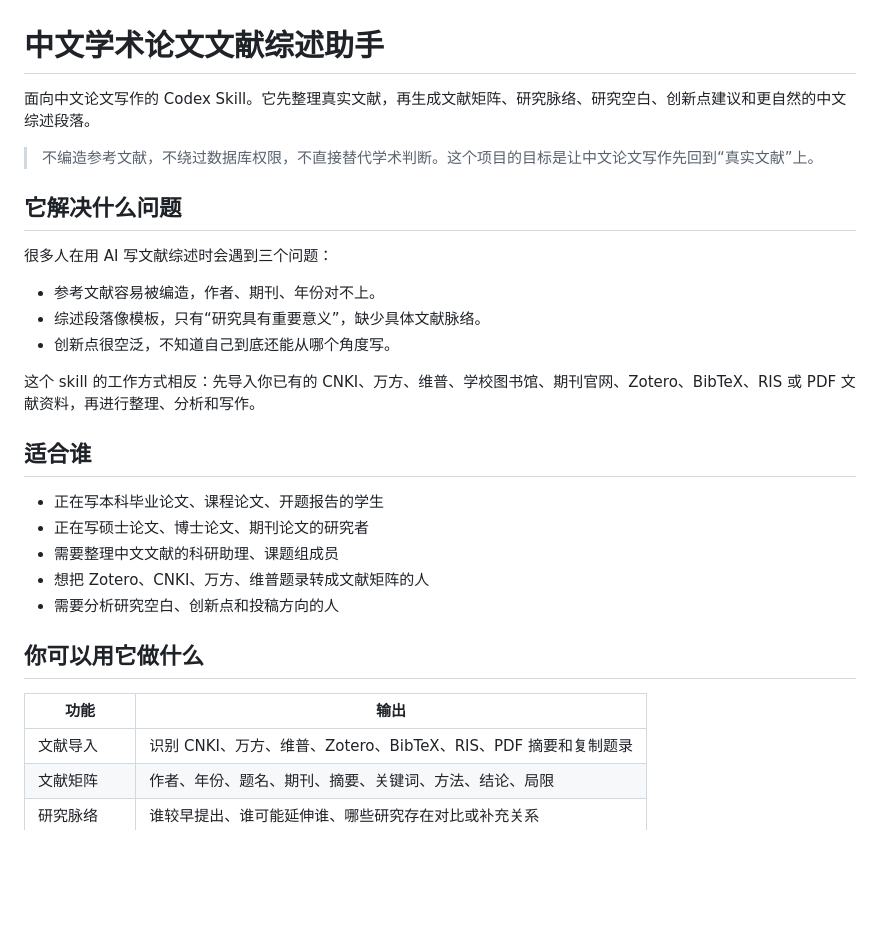
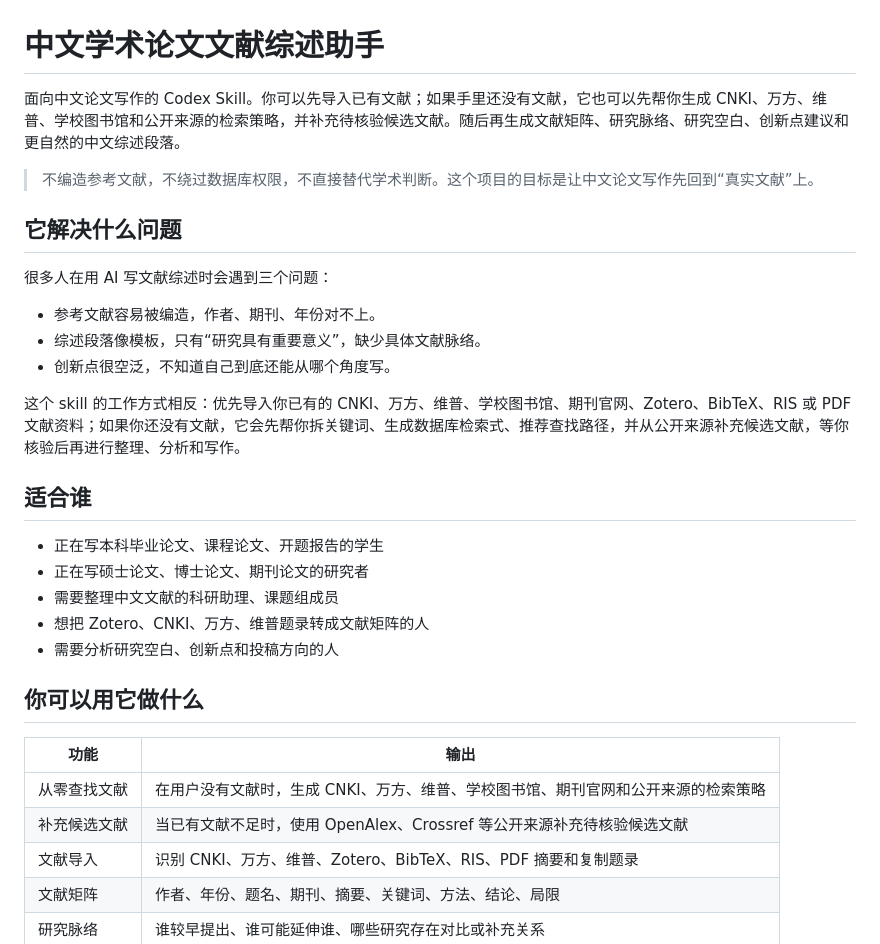
Before and after one commit to qinky1234-sys/chinese-academic-paper-skill, a Markdown page: README.md, the part around one of its changes. GitHub-like rendering; blank space fills up the shorter version.

```diff
--- a/README.md
+++ b/README.md
@@ -1,6 +1,6 @@
 # 中文学术论文文献综述助手
 
-面向中文论文写作的 Codex Skill。它先整理真实文献，再生成文献矩阵、研究脉络、研究空白、创新点建议和更自然的中文综述段落。
+面向中文论文写作的 Codex Skill。你可以先导入已有文献；如果手里还没有文献，它也可以先帮你生成 CNKI、万方、维普、学校图书馆和公开来源的检索策略，并补充待核验候选文献。随后再生成文献矩阵、研究脉络、研究空白、创新点建议和更自然的中文综述段落。
 
 > 不编造参考文献，不绕过数据库权限，不直接替代学术判断。这个项目的目标是让中文论文写作先回到“真实文献”上。
 
@@ -12,7 +12,7 @@
 - 综述段落像模板，只有“研究具有重要意义”，缺少具体文献脉络。
 - 创新点很空泛，不知道自己到底还能从哪个角度写。
 
-这个 skill 的工作方式相反：先导入你已有的 CNKI、万方、维普、学校图书馆、期刊官网、Zotero、BibTeX、RIS 或 PDF 文献资料，再进行整理、分析和写作。
+这个 skill 的工作方式相反：优先导入你已有的 CNKI、万方、维普、学校图书馆、期刊官网、Zotero、BibTeX、RIS 或 PDF 文献资料；如果你还没有文献，它会先帮你拆关键词、生成数据库检索式、推荐查找路径，并从公开来源补充候选文献，等你核验后再进行整理、分析和写作。
 
 ## 适合谁
 
@@ -26,6 +26,8 @@
 
 | 功能 | 输出 |
 | --- | --- |
+| 从零查找文献 | 在用户没有文献时，生成 CNKI、万方、维普、学校图书馆、期刊官网和公开来源的检索策略 |
+| 补充候选文献 | 当已有文献不足时，使用 OpenAlex、Crossref 等公开来源补充待核验候选文献 |
 | 文献导入 | 识别 CNKI、万方、维普、Zotero、BibTeX、RIS、PDF 摘要和复制题录 |
 | 文献矩阵 | 作者、年份、题名、期刊、摘要、关键词、方法、结论、局限 |
 | 研究脉络 | 谁较早提出、谁可能延伸谁、哪些研究存在对比或补充关系 |
```
Also changed, not shown: other parts of README.md (+18 -10 lines).
